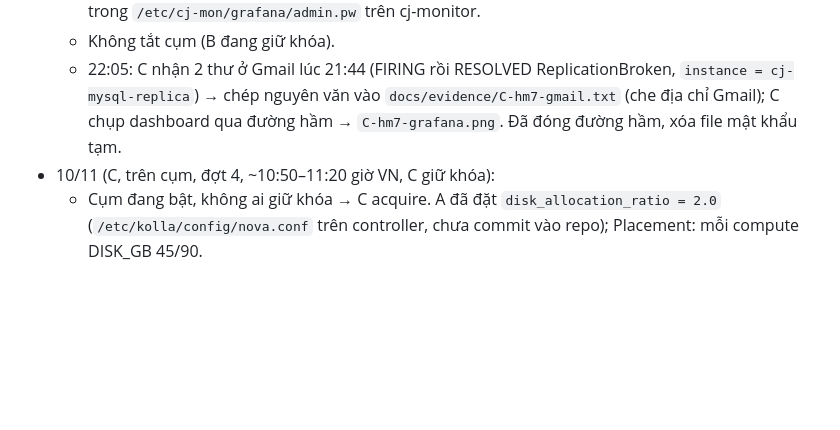
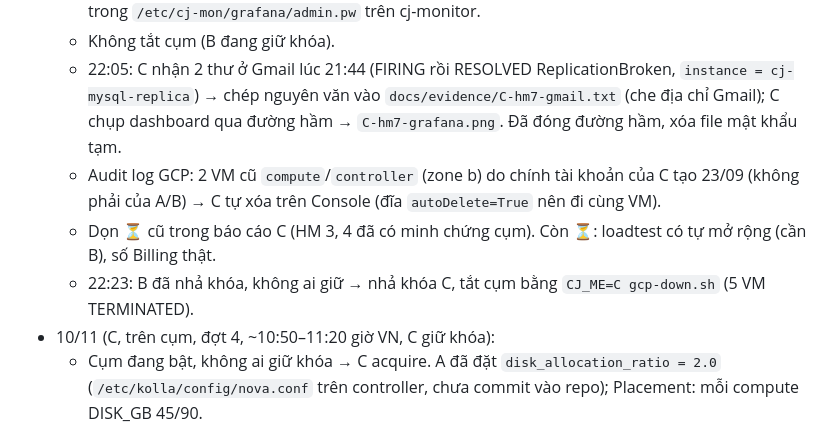
Before and after one commit to tuanhoangnghia/btl-dtdm, a Markdown page: docs/tasks/C-du-lieu-giam-sat.md, the part around the change. Drawn GitHub-style; blank space fills up the shorter version.

Commit message:
C: report points to cluster evidence for HM 3/4, task log (cluster stopped 22:23)
Co-Authored-By: Claude Opus 5.5 <noreply@anthropic.com>

```diff
--- a/docs/tasks/C-du-lieu-giam-sat.md
+++ b/docs/tasks/C-du-lieu-giam-sat.md
@@ -82,6 +82,9 @@ docs/cost/
   - Grafana: tunnel từ laptop `ssh -i ~/.ssh/cloudjudge -J cj-controller -L 3000:10.0.2.11:3000 cj@172.24.4.131` → `http://localhost:3000` (`/api/health` OK, Grafana 11.3.0); mật khẩu admin trong `/etc/cj-mon/grafana/admin.pw` trên cj-monitor.
   - Không tắt cụm (B đang giữ khóa).
   - 22:05: C nhận 2 thư ở Gmail lúc 21:44 (FIRING rồi RESOLVED ReplicationBroken, `instance = cj-mysql-replica`) → chép nguyên văn vào `docs/evidence/C-hm7-gmail.txt` (che địa chỉ Gmail); C chụp dashboard qua đường hầm → `C-hm7-grafana.png`. Đã đóng đường hầm, xóa file mật khẩu tạm.
+  - Audit log GCP: 2 VM cũ `compute`/`controller` (zone b) do chính tài khoản của C tạo 23/09 (không phải của A/B) → C tự xóa trên Console (đĩa `autoDelete=True` nên đi cùng VM).
+  - Dọn ⏳ cũ trong báo cáo C (HM 3, 4 đã có minh chứng cụm). Còn ⏳: loadtest có tự mở rộng (cần B), số Billing thật.
+  - 22:23: B đã nhả khóa, không ai giữ → nhả khóa C, tắt cụm bằng `CJ_ME=C gcp-down.sh` (5 VM TERMINATED).
 - 10/11 (C, trên cụm, đợt 4, ~10:50–11:20 giờ VN, C giữ khóa):
   - Cụm đang bật, không ai giữ khóa → C acquire. A đã đặt `disk_allocation_ratio = 2.0` (`/etc/kolla/config/nova.conf` trên controller, chưa commit vào repo); Placement: mỗi compute DISK_GB 45/90.
   - `deploy-cj-data.sh` (update): Heat tạo lại `cj-mysql-replica` (az2), **CJ_DATA_READY sau 66 s**, stack UPDATE_COMPLETE. Script lại báo "primary quá 15 phút": primary/rabbitmq chỉ boot lại nên console log mới không có READY → sửa script, coi "Cloud-init … finished" mà không có READY là máy cũ boot lại.
```
Also changed, not shown: docs/report/C-du-lieu-giam-sat.md (+3 -3 lines).
